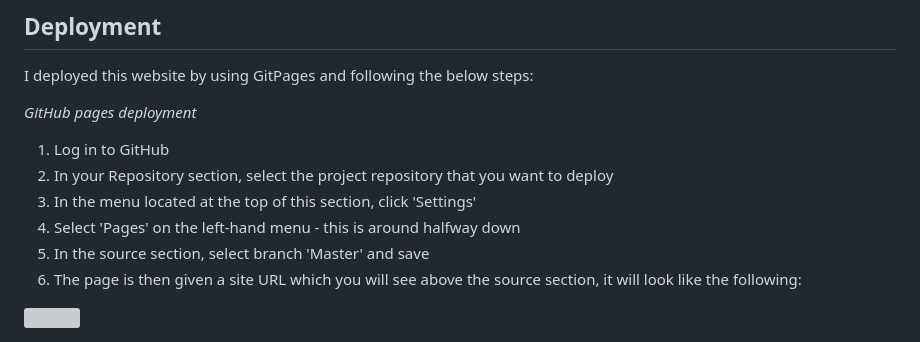
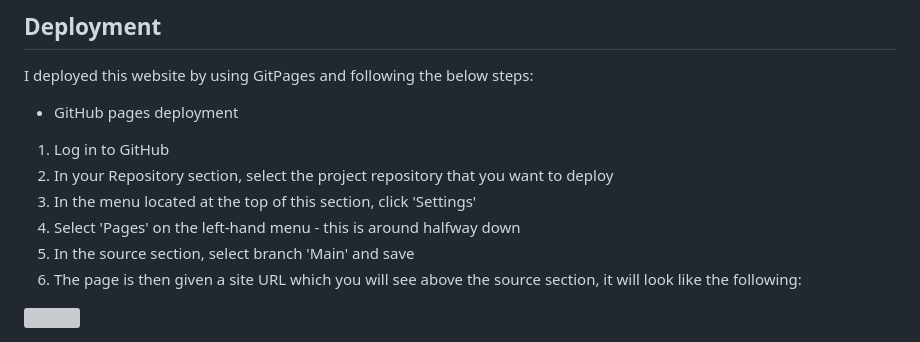
Before and after one commit to Code-Institute-Submissions/Memory-Game-64, a Markdown page: README.md, the part around the change. Drawn GitHub-style; grey boxes are pictures that could not be loaded.

Commit message:
make some changes in readme file

```diff
--- a/README.md
+++ b/README.md
@@ -118,12 +118,12 @@ I have used several technologies that have enabled this design to work:
 
 I deployed this website by using GitPages and following the below steps:
 
-*GitHub pages deployment*
+- GitHub pages deployment
 
 1. Log in to GitHub
 2. In your Repository section, select the project repository that you want to deploy
 3. In the menu located at the top of this section, click 'Settings'
 4. Select 'Pages' on the left-hand menu - this is around halfway down
-5. In the source section, select branch 'Master' and save
+5. In the source section, select branch 'Main' and save
 6. The page is then given a site URL which you will see above the source section, it will look like the following:
 <img src="assets/images/Deployed.png">
```
